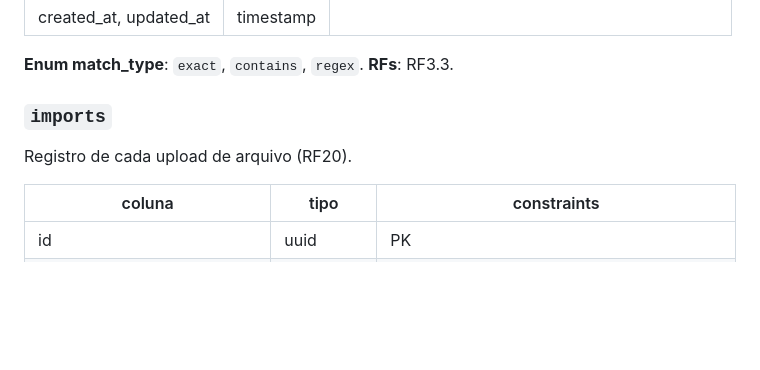
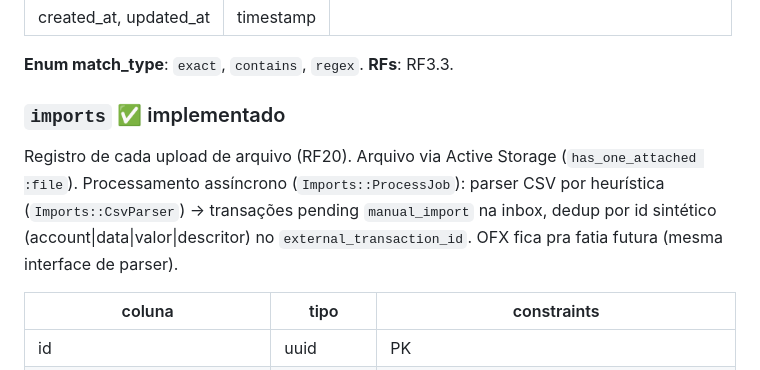
Before and after one commit to KalebPortillo/controle-financeiro, a Markdown page: docs/modelo-de-dados.md, the part around the change. Rendered like a GitHub page; blank space fills up the shorter version.

```diff
--- a/docs/modelo-de-dados.md
+++ b/docs/modelo-de-dados.md
@@ -430,8 +430,12 @@ Regra explicitamente criada pelo usuário (RF3.3).
 **Enum match_type**: `exact`, `contains`, `regex`.
 **RFs**: RF3.3.
 
-### `imports`
-Registro de cada upload de arquivo (RF20).
+### `imports` ✅ implementado
+Registro de cada upload de arquivo (RF20). Arquivo via Active Storage
+(`has_one_attached :file`). Processamento assíncrono (`Imports::ProcessJob`):
+parser CSV por heurística (`Imports::CsvParser`) → transações pending
+`manual_import` na inbox, dedup por id sintético (account|data|valor|descritor)
+no `external_transaction_id`. OFX fica pra fatia futura (mesma interface de parser).
 
 | coluna | tipo | constraints |
 |---|---|---|
```
Also changed, not shown: docs/contratos-api.md (+1 -1 lines), docs/requisitos-tecnicos.md (+14 -7 lines).
